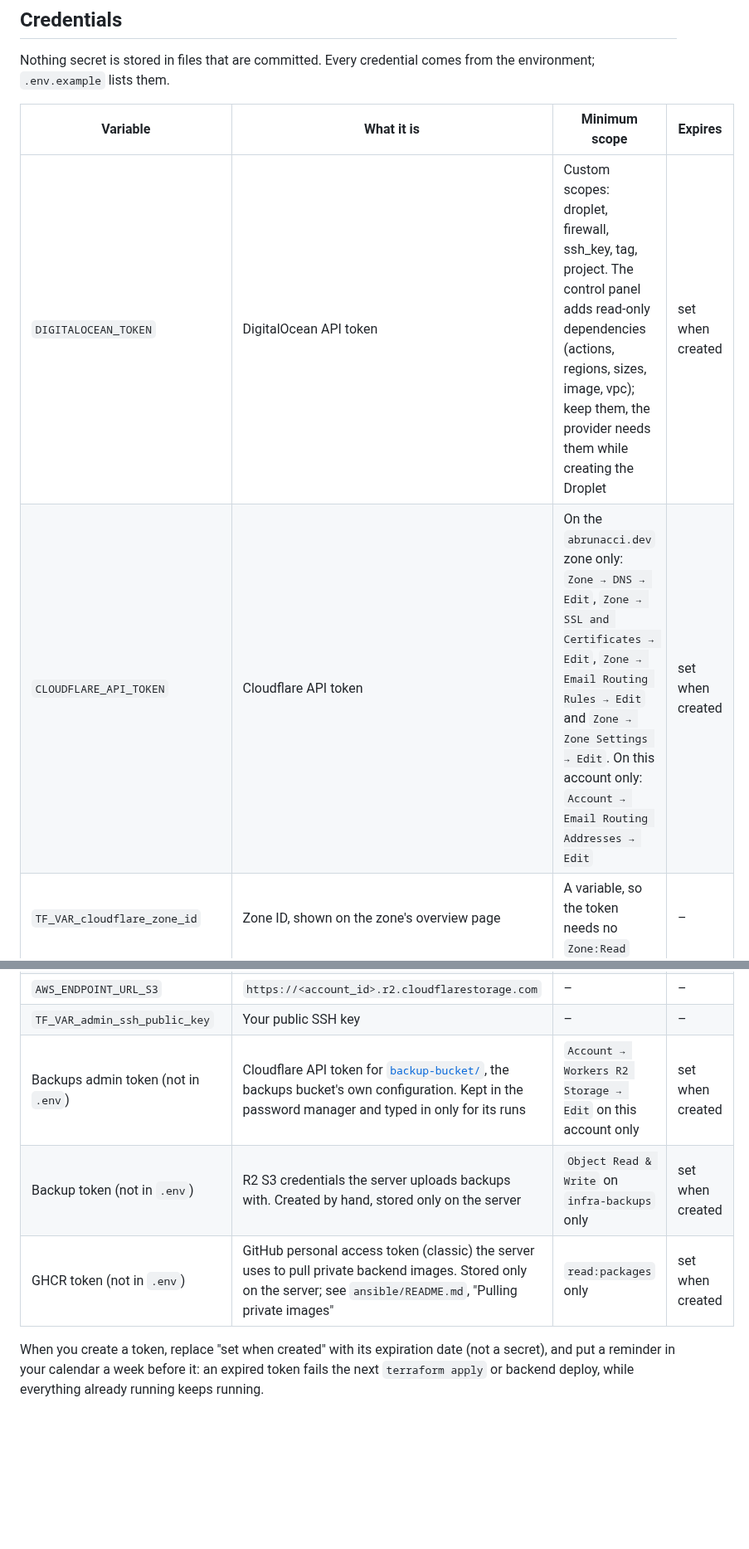
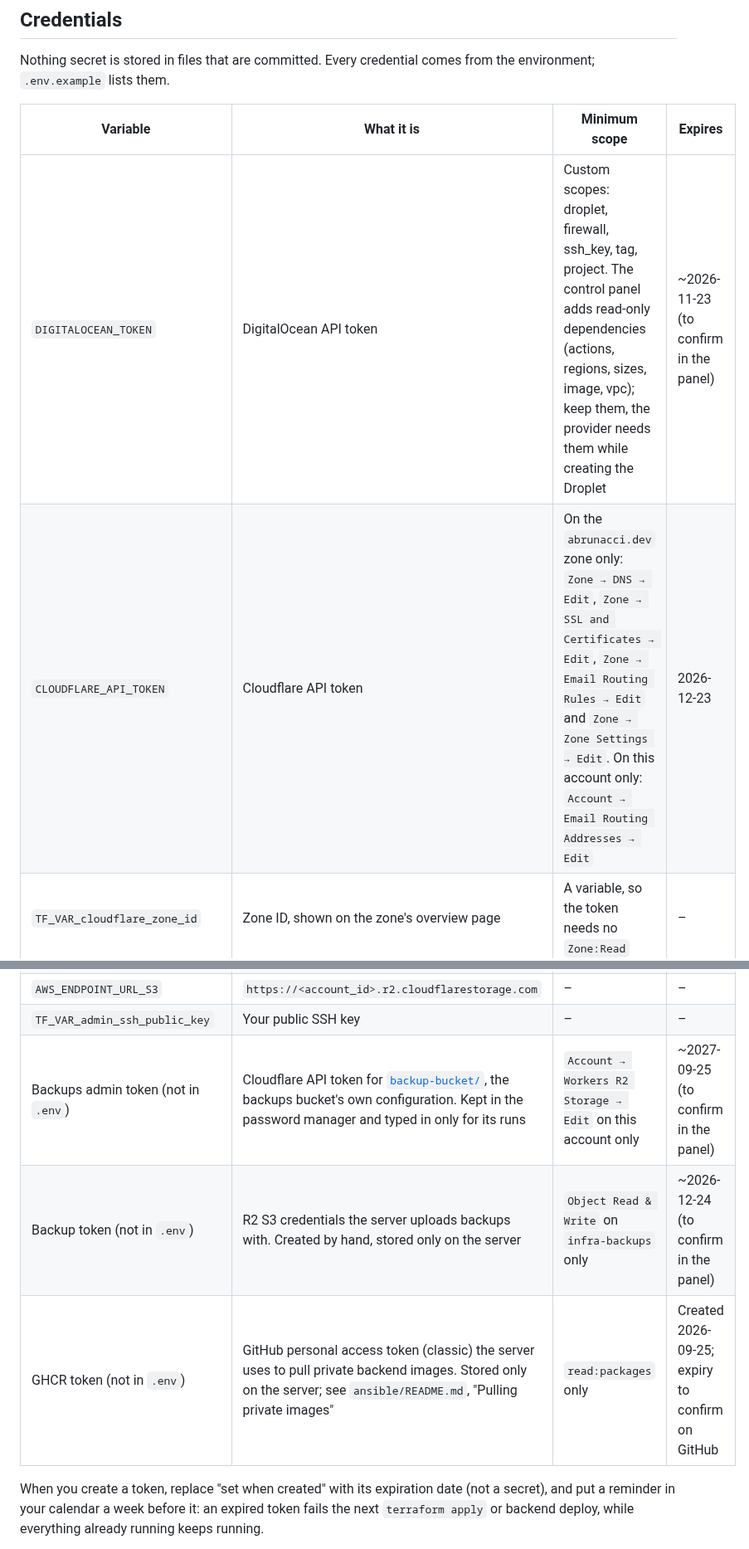
Before and after one commit to Abrunacci/infra, a Markdown page: terraform/README.md, 2 parts joined by grey strips. Shown at 83% size. Rendered like a GitHub page; blank space fills up the shorter version.

Commit message:
Record the credentials' expiration dates
Cloudflare's date is final; DigitalOcean's and the R2 tokens' are approximate
until confirmed in their panels, and the GHCR token's is still unknown.

```diff
--- a/terraform/README.md
+++ b/terraform/README.md
@@ -19,17 +19,17 @@ Nothing secret is stored in files that are committed. Every credential comes fro
 
 | Variable | What it is | Minimum scope | Expires |
 |---|---|---|---|
-| `DIGITALOCEAN_TOKEN` | DigitalOcean API token | Custom scopes: droplet, firewall, ssh_key, tag, project. The control panel adds read-only dependencies (actions, regions, sizes, image, vpc); keep them, the provider needs them while creating the Droplet | set when created |
-| `CLOUDFLARE_API_TOKEN` | Cloudflare API token | On the `abrunacci.dev` zone only: `Zone → DNS → Edit`, `Zone → SSL and Certificates → Edit`, `Zone → Email Routing Rules → Edit` and `Zone → Zone Settings → Edit`. On this account only: `Account → Email Routing Addresses → Edit` | set when created |
+| `DIGITALOCEAN_TOKEN` | DigitalOcean API token | Custom scopes: droplet, firewall, ssh_key, tag, project. The control panel adds read-only dependencies (actions, regions, sizes, image, vpc); keep them, the provider needs them while creating the Droplet | ~2026-11-23 (to confirm in the panel) |
+| `CLOUDFLARE_API_TOKEN` | Cloudflare API token | On the `abrunacci.dev` zone only: `Zone → DNS → Edit`, `Zone → SSL and Certificates → Edit`, `Zone → Email Routing Rules → Edit` and `Zone → Zone Settings → Edit`. On this account only: `Account → Email Routing Addresses → Edit` | 2026-12-23 |
 | `TF_VAR_cloudflare_zone_id` | Zone ID, shown on the zone's overview page | A variable, so the token needs no `Zone:Read` | – |
 | `TF_VAR_cloudflare_account_id` | Account ID, shown on the same page | Email Routing destination addresses belong to the account | – |
 | `TF_VAR_email_forward_to` | The inbox that receives the domain's mail | Not a credential, but kept out of the repo, which is public. It is stored in the state | – |
 | `AWS_ACCESS_KEY_ID`, `AWS_SECRET_ACCESS_KEY` | R2 S3 credentials for the state bucket | `Object Read & Write` on `infra-tfstate` only | set when created |
 | `AWS_ENDPOINT_URL_S3` | `https://<account_id>.r2.cloudflarestorage.com` | – | – |
 | `TF_VAR_admin_ssh_public_key` | Your public SSH key | – | – |
-| Backups admin token (not in `.env`) | Cloudflare API token for [`backup-bucket/`](backup-bucket/README.md), the backups bucket's own configuration. Kept in the password manager and typed in only for its runs | `Account → Workers R2 Storage → Edit` on this account only | set when created |
-| Backup token (not in `.env`) | R2 S3 credentials the server uploads backups with. Created by hand, stored only on the server | `Object Read & Write` on `infra-backups` only | set when created |
-| GHCR token (not in `.env`) | GitHub personal access token (classic) the server uses to pull private backend images. Stored only on the server; see `ansible/README.md`, "Pulling private images" | `read:packages` only | set when created |
+| Backups admin token (not in `.env`) | Cloudflare API token for [`backup-bucket/`](backup-bucket/README.md), the backups bucket's own configuration. Kept in the password manager and typed in only for its runs | `Account → Workers R2 Storage → Edit` on this account only | ~2027-09-25 (to confirm in the panel) |
+| Backup token (not in `.env`) | R2 S3 credentials the server uploads backups with. Created by hand, stored only on the server | `Object Read & Write` on `infra-backups` only | ~2026-12-24 (to confirm in the panel) |
+| GHCR token (not in `.env`) | GitHub personal access token (classic) the server uses to pull private backend images. Stored only on the server; see `ansible/README.md`, "Pulling private images" | `read:packages` only | Created 2026-09-25; expiry to confirm on GitHub |
 
 When you create a token, replace "set when created" with its expiration date (not a secret), and put a reminder in your calendar a week before it: an expired token fails the next `terraform apply` or backend deploy, while everything already running keeps running.
 
```
